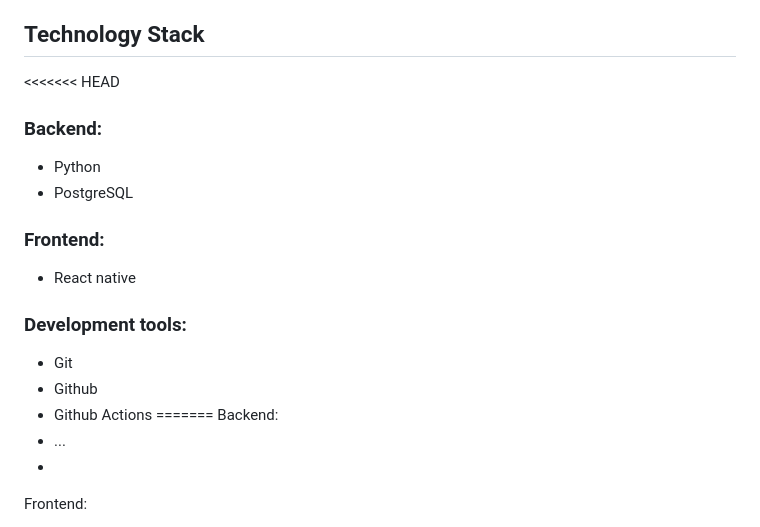
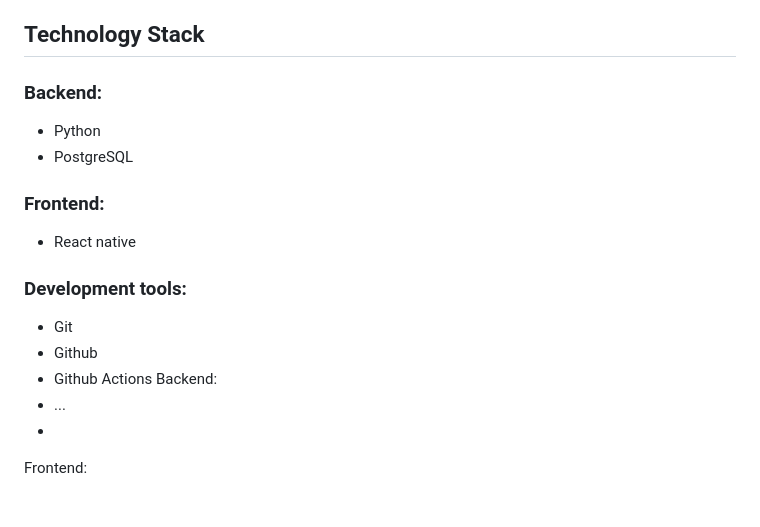
Before and after one commit to jenarchive/Secondhand-marketplace, a Markdown page: README.md, the part around the change. Rendered like a GitHub page.

Commit message:
Remove unnecessary text

```diff
--- a/README.md
+++ b/README.md
@@ -20,7 +20,7 @@ Secondhand Marketplace is a online platform for selling, browsing and purchasing
 
 ## Technology Stack
 
-<<<<<<< HEAD
+
 ### Backend:
 * Python
 * PostgreSQL
@@ -30,7 +30,6 @@ Secondhand Marketplace is a online platform for selling, browsing and purchasing
 * Git
 * Github
 * Github Actions
-=======
 Backend:
 * ...
 *
```
